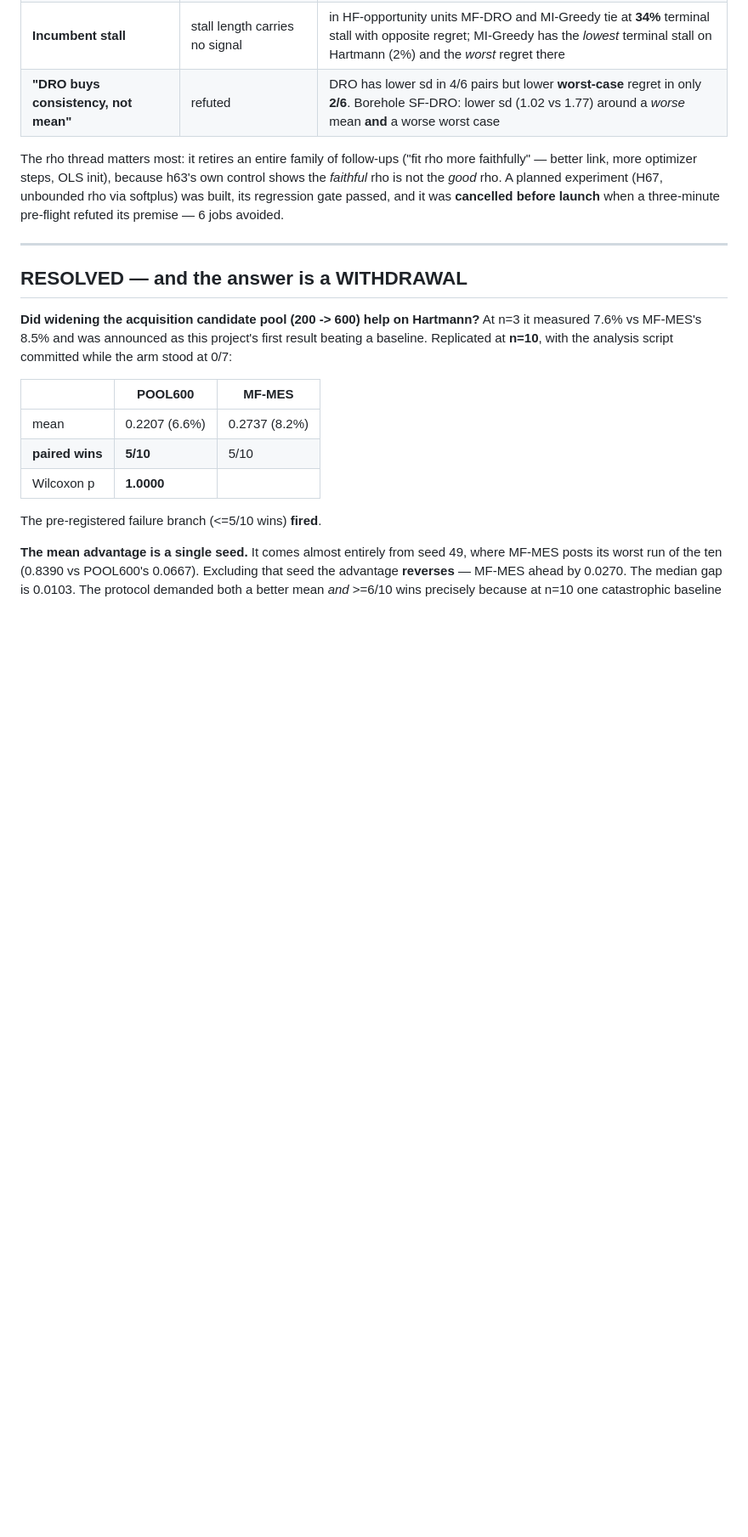
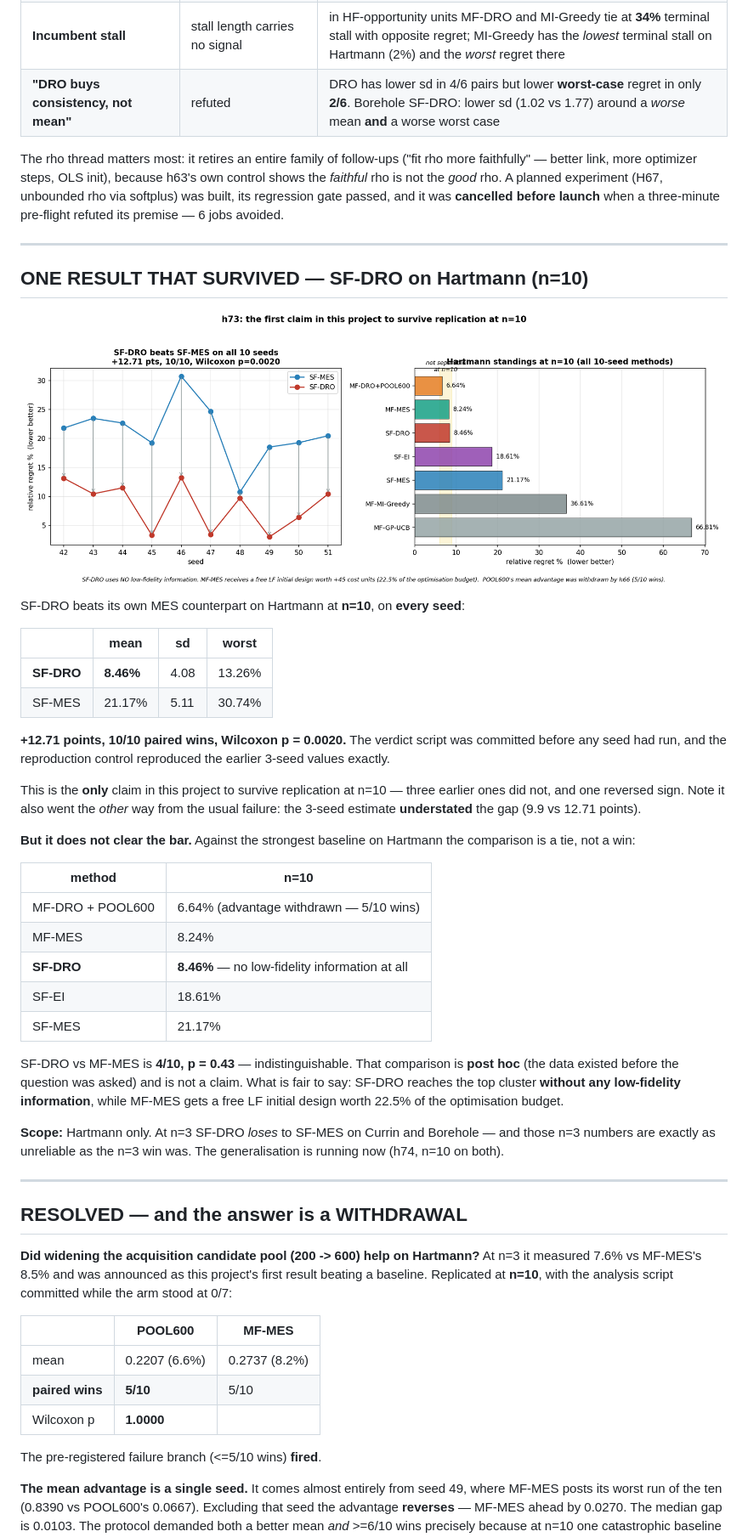
Before and after one commit to ShrkingXX/MF-DRO, a Markdown page: to_human/h57_failure_modes.md, the part around the change. Shown at 85% size. Rendered like a GitHub page; pictures changed too: to_human/h73_sfdro_hartmann.png (added); blank space fills up the shorter version.

Commit message:
docs(to_human): add h73 -- the one result that survived n=10, with its scope stated
Co-Authored-By: Claude Opus 5 <noreply@anthropic.com>

```diff
--- a/to_human/h57_failure_modes.md
+++ b/to_human/h57_failure_modes.md
@@ -232,6 +232,49 @@ premise — 6 jobs avoided.
 
 ---
 
+## ONE RESULT THAT SURVIVED — SF-DRO on Hartmann (n=10)
+
+![h73](h73_sfdro_hartmann.png)
+
+SF-DRO beats its own MES counterpart on Hartmann at **n=10**, on **every seed**:
+
+| | mean | sd | worst |
+|---|---|---|---|
+| **SF-DRO** | **8.46%** | 4.08 | 13.26% |
+| SF-MES | 21.17% | 5.11 | 30.74% |
+
+**+12.71 points, 10/10 paired wins, Wilcoxon p = 0.0020.** The verdict script was
+committed before any seed had run, and the reproduction control reproduced the
+earlier 3-seed values exactly.
+
+This is the **only** claim in this project to survive replication at n=10 — three
+earlier ones did not, and one reversed sign. Note it also went the *other* way
+from the usual failure: the 3-seed estimate **understated** the gap (9.9 vs
+12.71 points).
+
+**But it does not clear the bar.** Against the strongest baseline on Hartmann the
+comparison is a tie, not a win:
+
+| method | n=10 |
+|---|---|
+| MF-DRO + POOL600 | 6.64% (advantage withdrawn — 5/10 wins) |
+| MF-MES | 8.24% |
+| **SF-DRO** | **8.46%** — no low-fidelity information at all |
+| SF-EI | 18.61% |
+| SF-MES | 21.17% |
+
+SF-DRO vs MF-MES is **4/10, p = 0.43** — indistinguishable. That comparison is
+**post hoc** (the data existed before the question was asked) and is not a claim.
+What is fair to say: SF-DRO reaches the top cluster **without any low-fidelity
+information**, while MF-MES gets a free LF initial design worth 22.5% of the
+optimisation budget.
+
+**Scope:** Hartmann only. At n=3 SF-DRO *loses* to SF-MES on Currin and Borehole —
+and those n=3 numbers are exactly as unreliable as the n=3 win was. The
+generalisation is running now (h74, n=10 on both).
+
+---
+
 ## RESOLVED — and the answer is a WITHDRAWAL
 
 **Did widening the acquisition candidate pool (200 -> 600) help on Hartmann?**
```
